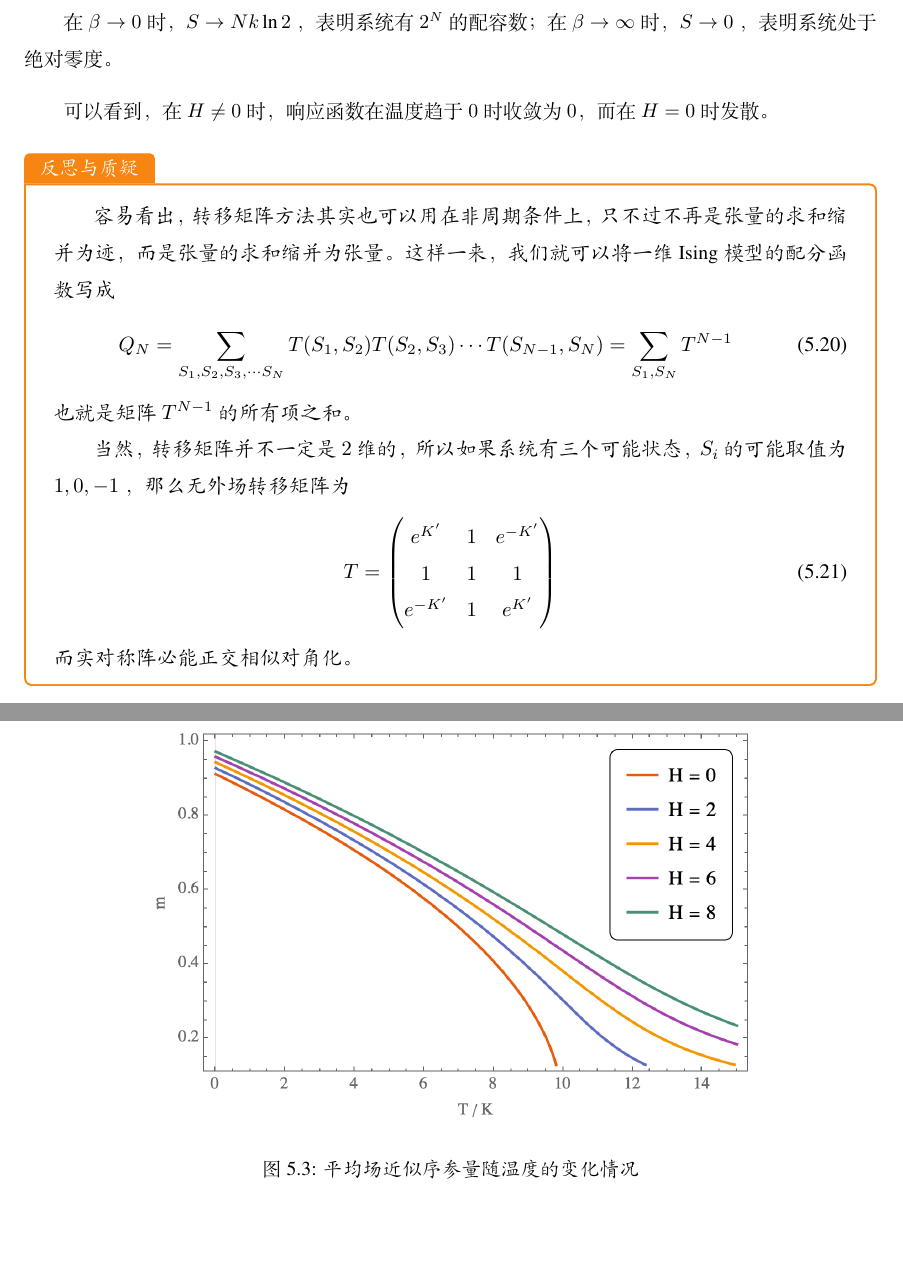
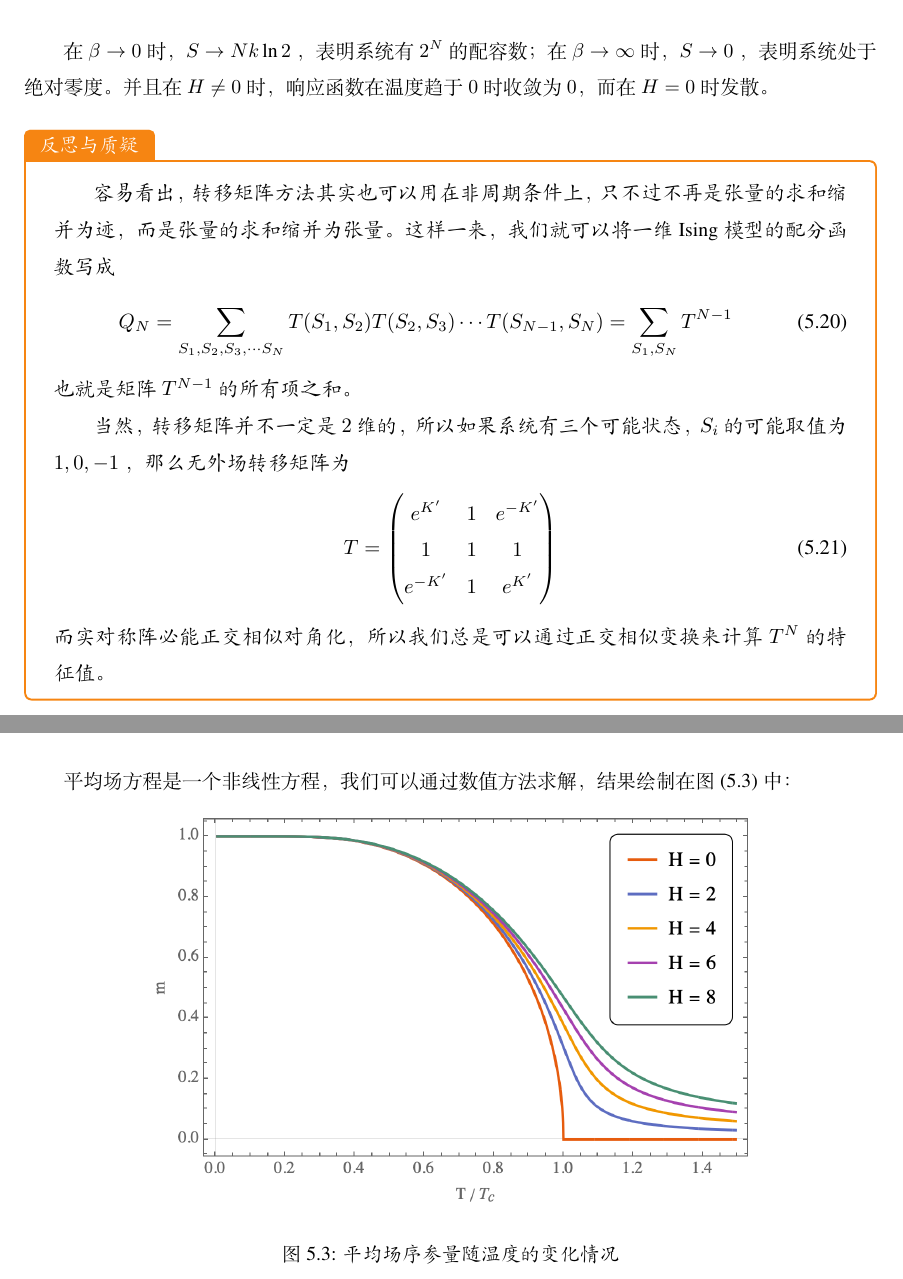
Before and after one commit to Bessgendre/Introduction-to-Statistical-Mechanics, a LaTeX book (main.tex, which reads chapters/phase_transition.tex): two parts of pages 46 and 49 of 53 before the commit and two parts of pages 46 and 48 of 53 after it, joined at a grey line, cut so that both start at the same text, the shorter picture padded with empty space. Compiled offline with XeLaTeX.

Commit message:
little refinements

```diff
--- a/chapters/phase_transition.tex
+++ b/chapters/phase_transition.tex
@@ -168,9 +168,7 @@ Ising 模型是一个非常简单的模型，它的基本假设是：自旋只
     &\chi = \frac{\partial \langle M \rangle}{\partial \beta H} = \frac{\beta \mathrm{e}^{-2 \beta J}}{\sqrt{\sinh ^2 \mu \beta H+\mathrm{e}^{-4 \beta J}}}
 \end{align*}
 
-在 $\beta \rightarrow 0$ 时，$S \rightarrow Nk\ln 2$ ，表明系统有 $2^N$ 的配容数；在 $\beta \rightarrow \infty$ 时，$S \rightarrow 0$ ，表明系统处于绝对零度。
-
-可以看到，在 $H \neq 0$ 时，响应函数在温度趋于 $0$ 时收敛为 $0$， 而在 $H = 0$ 时发散。
+在 $\beta \rightarrow 0$ 时，$S \rightarrow Nk\ln 2$ ，表明系统有 $2^N$ 的配容数；在 $\beta \rightarrow \infty$ 时，$S \rightarrow 0$ ，表明系统处于绝对零度。并且在 $H \neq 0$ 时，响应函数在温度趋于 $0$ 时收敛为 $0$， 而在 $H = 0$ 时发散。
 
 \begin{justification}{\kaishu 反思与质疑}
 \kaishu \fontsize{11pt}{16pt}
@@ -188,7 +186,7 @@ Ising 模型是一个非常简单的模型，它的基本假设是：自旋只
         e^{-K'} & 1 & e^{K'}
     \end{pmatrix}
 \end{equation}
-而实对称阵必能正交相似对角化。
+而实对称阵必能正交相似对角化，所以我们总是可以通过正交相似变换来计算 $T^N$ 的特征值。
 \end{justification}
 
 \subsection{二维 Ising 模型概要}\label{sub:二维 Ising 模型概要}
@@ -256,6 +254,14 @@ Ising 模型的解析解的求解难度随着维数的增加而增加，三维 I
     \end{aligned}\right.
 \end{equation}
 
+平均场方程是一个非线性方程，我们可以通过数值方法求解，结果绘制在图 (\ref*{fig:one-dim-ising}) 中：
+\begin{figure}[ht]
+    \centering
+    \includegraphics[width=0.7\textwidth]{figures/mean-field-mean-spin.png}
+    \caption{\kaishu 平均场序参量随温度的变化情况}
+    \label{fig:one-dim-ising}
+\end{figure}
+
 \begin{justification}{\kaishu 反思与质疑}
 \kaishu \fontsize{11pt}{16pt}
 \quad\quad 三维 Ising 模型的临界温度的模拟结果为 $4J/k $ ，可见平均场理论总是高估相变温度。这是因为它仅仅考虑一个磁子在平均场下的涨落，而忽略了其他磁子的涨落——将取向一致的一碗米粒稍微摇晃一下，米在碗中的高度将会继续下降。
@@ -265,5 +271,3 @@ Ising 模型的解析解的求解难度随着维数的增加而增加，三维 I
 
 \begin{figure}[ht]
     \centering
-    \includegraphics[width=0.7\textwidth]{figures/one-dim-ising.png}
-    \caption{\kaishu 平均场近似序参量随温度的变化情况}
```
Also changed, not shown: figures/mean-field-mean-spin.png (added), figures/meanfield-heat-capacity.png, figures/one-dim-entropy.png, figures/two-dim-entropy.png, main.pdf, chapters/phase_transition.tex (11 more changed lines), 1 other file.
